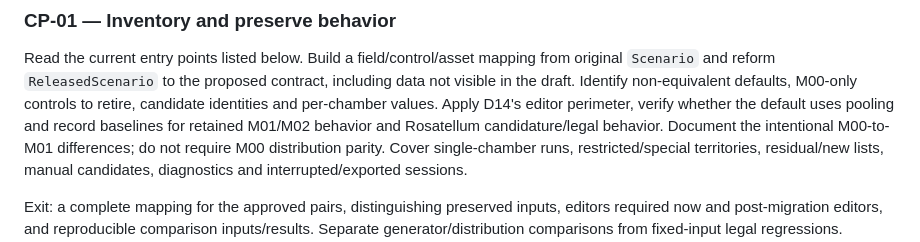
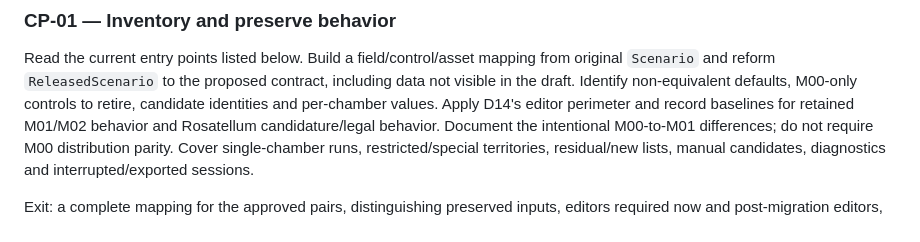
Before and after one commit to fornaeffe/elezioni, a Markdown page: docs/common-politics-scenario/guidelines.md, the part around the change. Rendered like a GitHub page.

Commit message:
removed already done check

```diff
--- a/docs/common-politics-scenario/guidelines.md
+++ b/docs/common-politics-scenario/guidelines.md
@@ -852,7 +852,7 @@ Read the current entry points listed below. Build a field/control/asset mapping
 from original `Scenario` and reform `ReleasedScenario` to the proposed contract,
 including data not visible in the draft. Identify non-equivalent defaults,
 M00-only controls to retire, candidate identities and per-chamber values.
-Apply D14's editor perimeter, verify whether the default uses pooling and record
+Apply D14's editor perimeter and record
 baselines for retained M01/M02 behavior and Rosatellum
 candidature/legal behavior. Document the intentional M00-to-M01 differences;
 do not require M00 distribution parity. Cover
```
